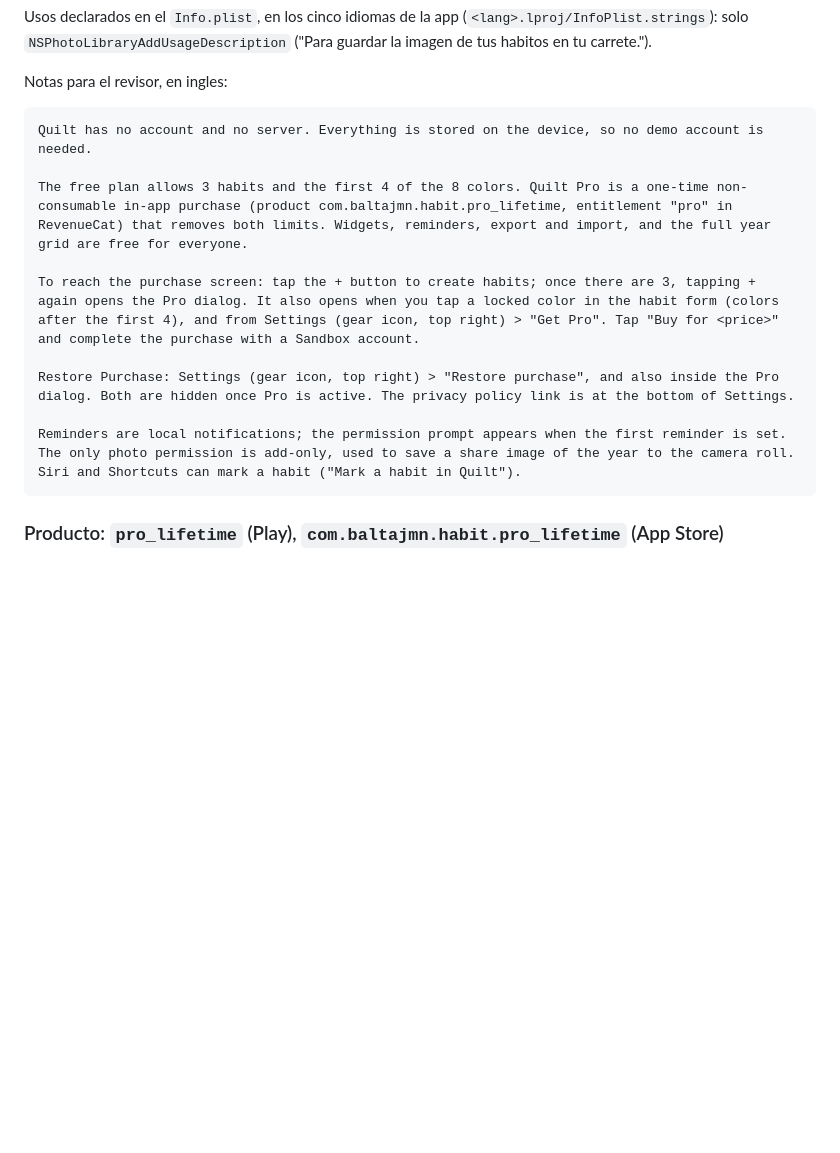
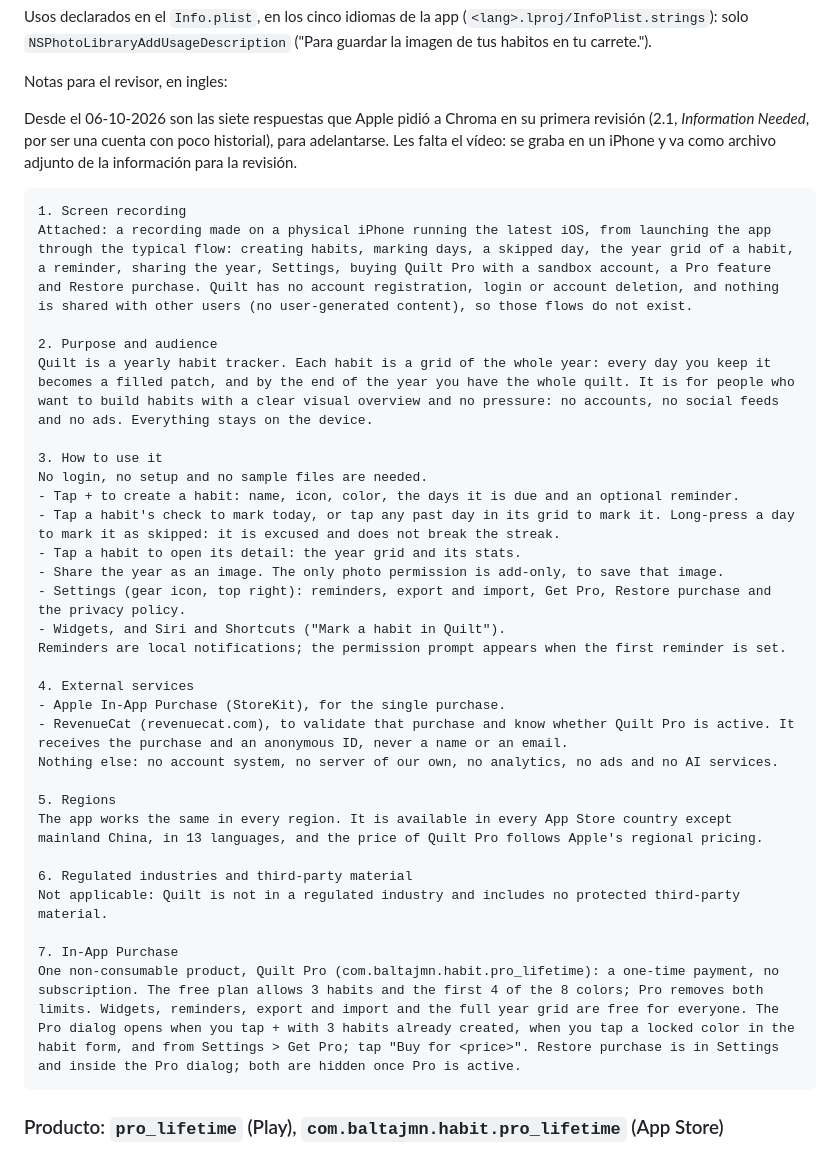
Before and after one commit to BaltaJmn/quilt, a Markdown page: store/formularios.md, the part around the change. Drawn GitHub-style; blank space fills up the shorter version.

Commit message:
store: notas de revisión con las siete respuestas que pide Apple
A Chroma, la primera app de la cuenta, Apple la paró con la 2.1
(Information Needed) pidiendo propósito, uso, servicios externos,
regiones y compras, por ser una cuenta con poco historial. Van ya en las
notas de esta app para no repetir esa vuelta; falta el vídeo, que se graba
en un iPhone.

Co-Authored-By: Claude Opus 5.5 <noreply@anthropic.com>

````diff
--- a/store/formularios.md
+++ b/store/formularios.md
@@ -99,16 +99,40 @@ solo `NSPhotoLibraryAddUsageDescription` ("Para guardar la imagen de tus habitos
 
 Notas para el revisor, en ingles:
 
+Desde el 06-10-2026 son las siete respuestas que Apple pidió a Chroma en su primera revisión (2.1,
+*Information Needed*, por ser una cuenta con poco historial), para adelantarse. Les falta el vídeo:
+se graba en un iPhone y va como archivo adjunto de la información para la revisión.
+
 ```
-Quilt has no account and no server. Everything is stored on the device, so no demo account is needed.
+1. Screen recording
+Attached: a recording made on a physical iPhone running the latest iOS, from launching the app through the typical flow: creating habits, marking days, a skipped day, the year grid of a habit, a reminder, sharing the year, Settings, buying Quilt Pro with a sandbox account, a Pro feature and Restore purchase. Quilt has no account registration, login or account deletion, and nothing is shared with other users (no user-generated content), so those flows do not exist.
 
-The free plan allows 3 habits and the first 4 of the 8 colors. Quilt Pro is a one-time non-consumable in-app purchase (product com.baltajmn.habit.pro_lifetime, entitlement "pro" in RevenueCat) that removes both limits. Widgets, reminders, export and import, and the full year grid are free for everyone.
+2. Purpose and audience
+Quilt is a yearly habit tracker. Each habit is a grid of the whole year: every day you keep it becomes a filled patch, and by the end of the year you have the whole quilt. It is for people who want to build habits with a clear visual overview and no pressure: no accounts, no social feeds and no ads. Everything stays on the device.
 
-To reach the purchase screen: tap the + button to create habits; once there are 3, tapping + again opens the Pro dialog. It also opens when you tap a locked color in the habit form (colors after the first 4), and from Settings (gear icon, top right) > "Get Pro". Tap "Buy for <price>" and complete the purchase with a Sandbox account.
+3. How to use it
+No login, no setup and no sample files are needed.
+- Tap + to create a habit: name, icon, color, the days it is due and an optional reminder.
+- Tap a habit's check to mark today, or tap any past day in its grid to mark it. Long-press a day to mark it as skipped: it is excused and does not break the streak.
+- Tap a habit to open its detail: the year grid and its stats.
+- Share the year as an image. The only photo permission is add-only, to save that image.
+- Settings (gear icon, top right): reminders, export and import, Get Pro, Restore purchase and the privacy policy.
+- Widgets, and Siri and Shortcuts ("Mark a habit in Quilt").
+Reminders are local notifications; the permission prompt appears when the first reminder is set.
 
-Restore Purchase: Settings (gear icon, top right) > "Restore purchase", and also inside the Pro dialog. Both are hidden once Pro is active. The privacy policy link is at the bottom of Settings.
+4. External services
+- Apple In-App Purchase (StoreKit), for the single purchase.
+- RevenueCat (revenuecat.com), to validate that purchase and know whether Quilt Pro is active. It receives the purchase and an anonymous ID, never a name or an email.
+Nothing else: no account system, no server of our own, no analytics, no ads and no AI services.
 
-Reminders are local notifications; the permission prompt appears when the first reminder is set. The only photo permission is add-only, used to save a share image of the year to the camera roll. Siri and Shortcuts can mark a habit ("Mark a habit in Quilt").
+5. Regions
+The app works the same in every region. It is available in every App Store country except mainland China, in 13 languages, and the price of Quilt Pro follows Apple's regional pricing.
+
+6. Regulated industries and third-party material
+Not applicable: Quilt is not in a regulated industry and includes no protected third-party material.
+
+7. In-App Purchase
+One non-consumable product, Quilt Pro (com.baltajmn.habit.pro_lifetime): a one-time payment, no subscription. The free plan allows 3 habits and the first 4 of the 8 colors; Pro removes both limits. Widgets, reminders, export and import and the full year grid are free for everyone. The Pro dialog opens when you tap + with 3 habits already created, when you tap a locked color in the habit form, and from Settings > Get Pro; tap "Buy for <price>". Restore purchase is in Settings and inside the Pro dialog; both are hidden once Pro is active.
 ```
 
 ### Producto: `pro_lifetime` (Play), `com.baltajmn.habit.pro_lifetime` (App Store)
````
